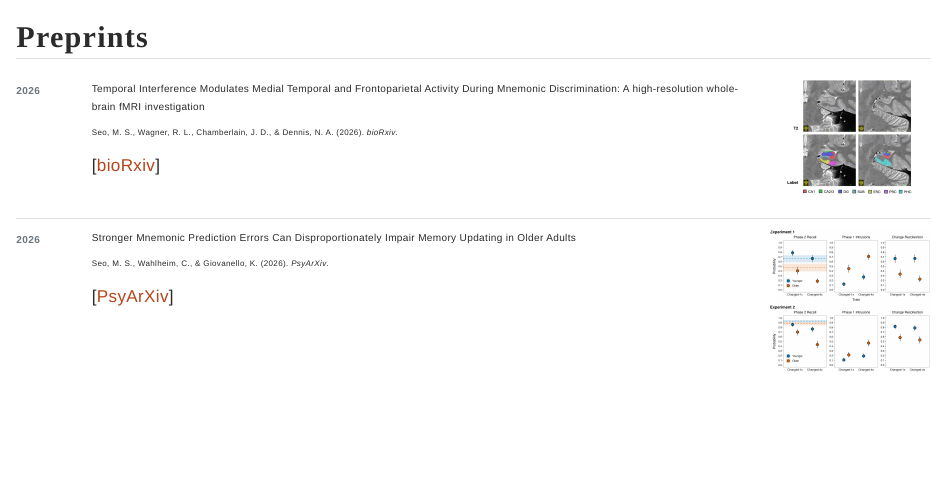
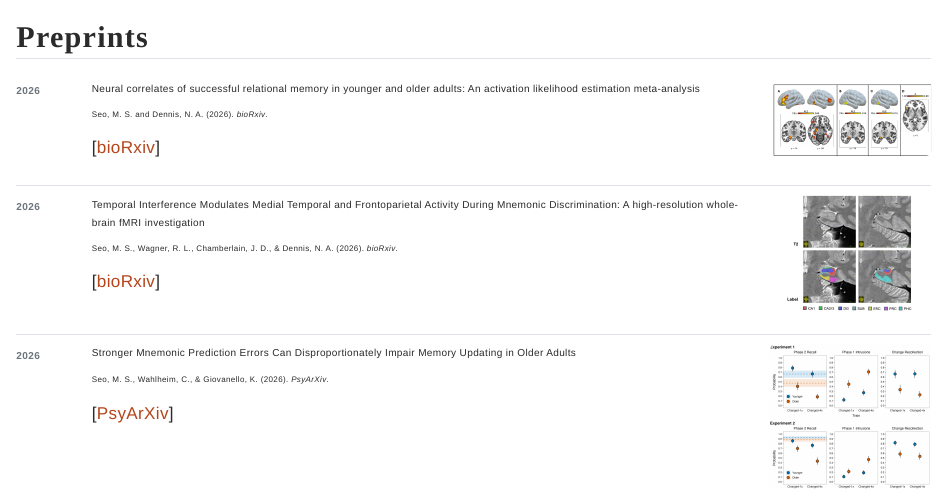
Before and after one commit to msungseo/msungseo.github.io, a Quarto document (papers.qmd): the page in a window 1100 px wide, from its top. Rendered offline with R 4.5, knitr and Pandoc in place of Quarto, with nearby package versions.

Commit message:
update pubs

```diff
--- a/papers.qmd
+++ b/papers.qmd
@@ -1,8 +1,24 @@
 ---
 title: ""
 ---
-
 ## Preprints
+::: paper-row
+::: paper-year
+2026
+:::
+::: paper-info
+::: paper-title
+Neural correlates of successful relational memory in younger and older adults: An activation likelihood estimation meta-analysis
+:::
+::: paper-ref
+Seo, M. S. and Dennis, N. A. (2026). *bioRxiv*.
+:::
+[[bioRxiv](https://doi.org/10.64898/2026.05.18.725649){.paper-link}]
+:::
+::: paper-fig
+![](img/papers/MASS_fig.png)
+:::
+:::
 
 ::: paper-row
 ::: paper-year
```
Also changed, not shown: docs/search.json, img/papers/MASS_fig.png (added), papers.qmd (2 more changed lines), 3 other files.
